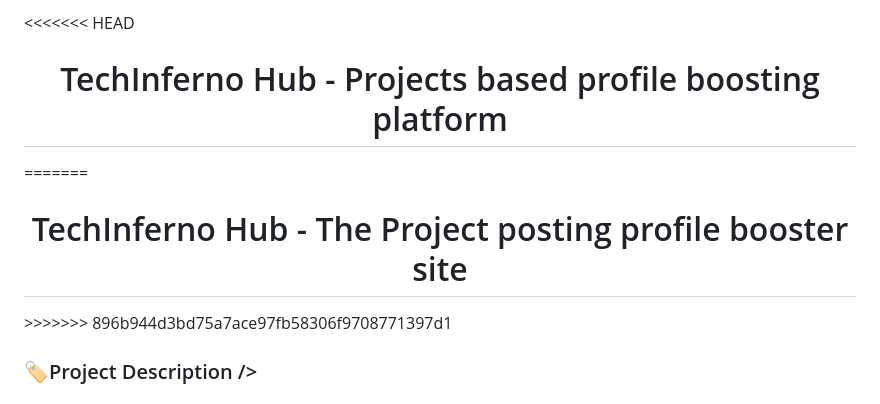
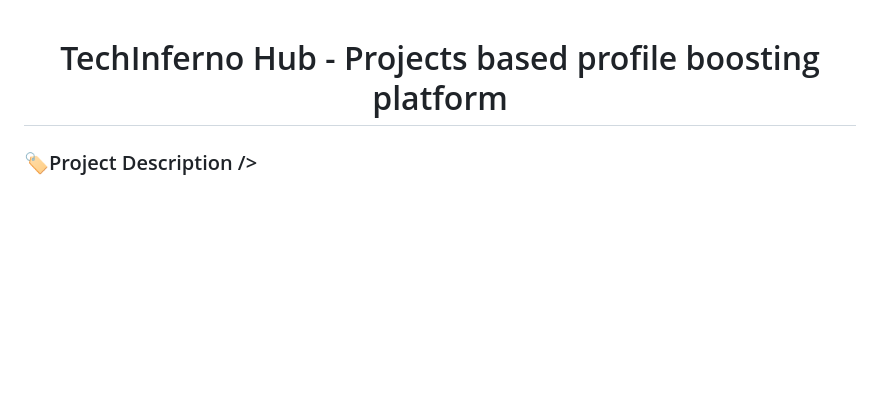
Before and after one commit to Rahulnisanth/TechInferno-Hub, a Markdown page: README.md, the part around the change. GitHub-like rendering; blank space fills up the shorter version.

Commit message:
renovated

```diff
--- a/README.md
+++ b/README.md
@@ -1,8 +1,4 @@
-<<<<<<< HEAD
 <h1 align="center">TechInferno Hub - Projects based profile boosting platform</h1>
-=======
-<h1 align="center">TechInferno Hub - The Project posting profile booster site </h1>
->>>>>>> 896b944d3bd75a7ace97fb58306f9708771397d1
 
 ###
 
```
